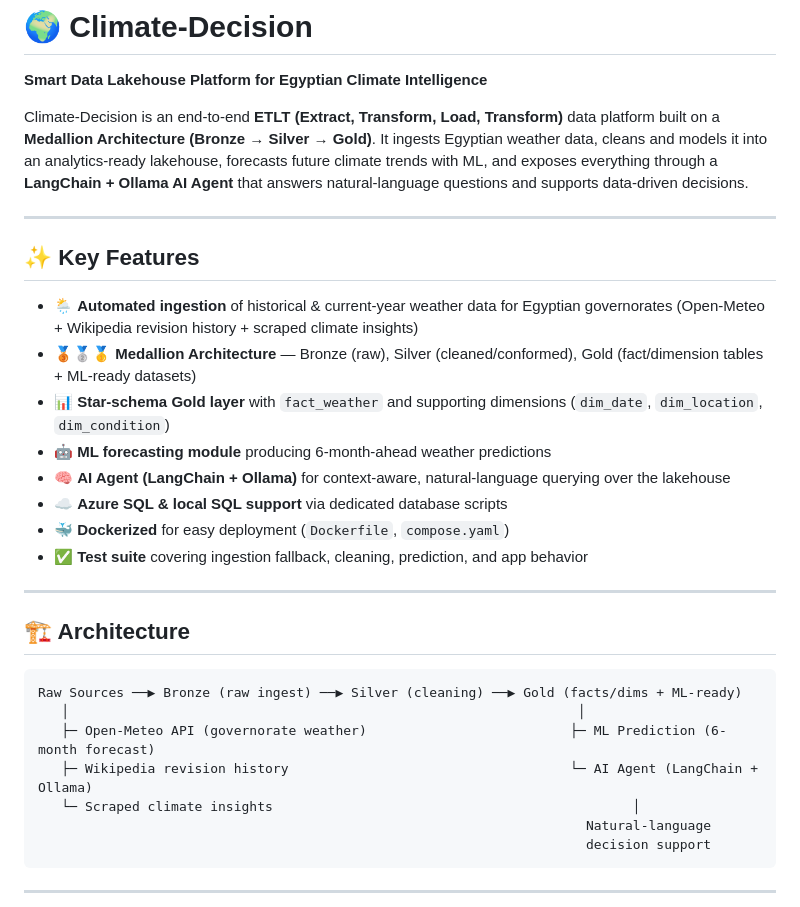
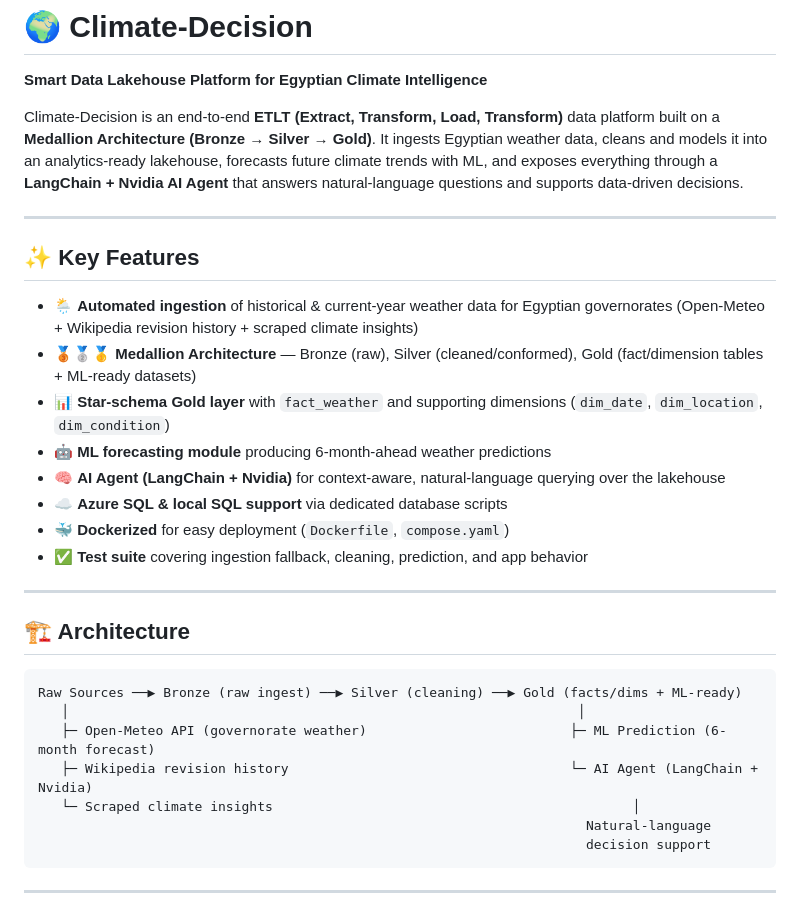
Before and after one commit to MY-DEPI-TEAM/Climate-Decision, a Markdown page: README.md, the part around the change. Rendered like a GitHub page.

```diff
--- a/README.md
+++ b/README.md
@@ -2,7 +2,7 @@
 
 **Smart Data Lakehouse Platform for Egyptian Climate Intelligence**
 
-Climate-Decision is an end-to-end **ETLT (Extract, Transform, Load, Transform)** data platform built on a **Medallion Architecture (Bronze → Silver → Gold)**. It ingests Egyptian weather data, cleans and models it into an analytics-ready lakehouse, forecasts future climate trends with ML, and exposes everything through a **LangChain + Ollama AI Agent** that answers natural-language questions and supports data-driven decisions.
+Climate-Decision is an end-to-end **ETLT (Extract, Transform, Load, Transform)** data platform built on a **Medallion Architecture (Bronze → Silver → Gold)**. It ingests Egyptian weather data, cleans and models it into an analytics-ready lakehouse, forecasts future climate trends with ML, and exposes everything through a **LangChain + Nvidia AI Agent** that answers natural-language questions and supports data-driven decisions.
 
 ---
 
@@ -12,7 +12,7 @@ Climate-Decision is an end-to-end **ETLT (Extract, Transform, Load, Transform)**
 - 🥉🥈🥇 **Medallion Architecture** — Bronze (raw), Silver (cleaned/conformed), Gold (fact/dimension tables + ML-ready datasets)
 - 📊 **Star-schema Gold layer** with `fact_weather` and supporting dimensions (`dim_date`, `dim_location`, `dim_condition`)
 - 🤖 **ML forecasting module** producing 6-month-ahead weather predictions
-- 🧠 **AI Agent (LangChain + Ollama)** for context-aware, natural-language querying over the lakehouse
+- 🧠 **AI Agent (LangChain + Nvidia)** for context-aware, natural-language querying over the lakehouse
 - ☁️ **Azure SQL & local SQL support** via dedicated database scripts
 - 🐳 **Dockerized** for easy deployment (`Dockerfile`, `compose.yaml`)
 - ✅ **Test suite** covering ingestion fallback, cleaning, prediction, and app behavior
@@ -25,7 +25,7 @@ Climate-Decision is an end-to-end **ETLT (Extract, Transform, Load, Transform)**
 Raw Sources ──▶ Bronze (raw ingest) ──▶ Silver (cleaning) ──▶ Gold (facts/dims + ML-ready)
    │                                                                 │
    ├─ Open-Meteo API (governorate weather)                          ├─ ML Prediction (6-month forecast)
-   ├─ Wikipedia revision history                                    └─ AI Agent (LangChain + Ollama)
+   ├─ Wikipedia revision history                                    └─ AI Agent (LangChain + Nvidia)
    └─ Scraped climate insights                                              │
                                                                       Natural-language
                                                                       decision support
```
